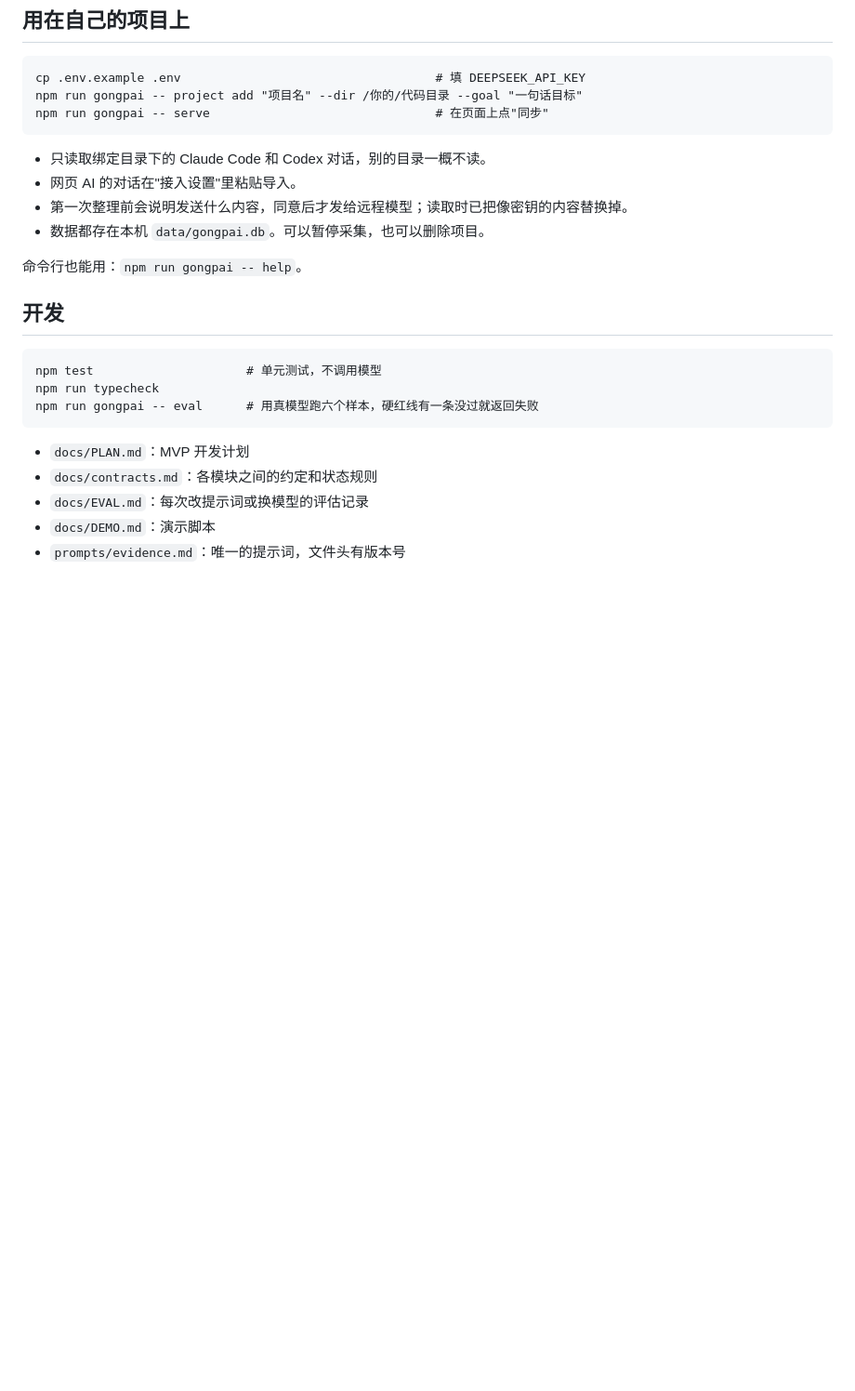
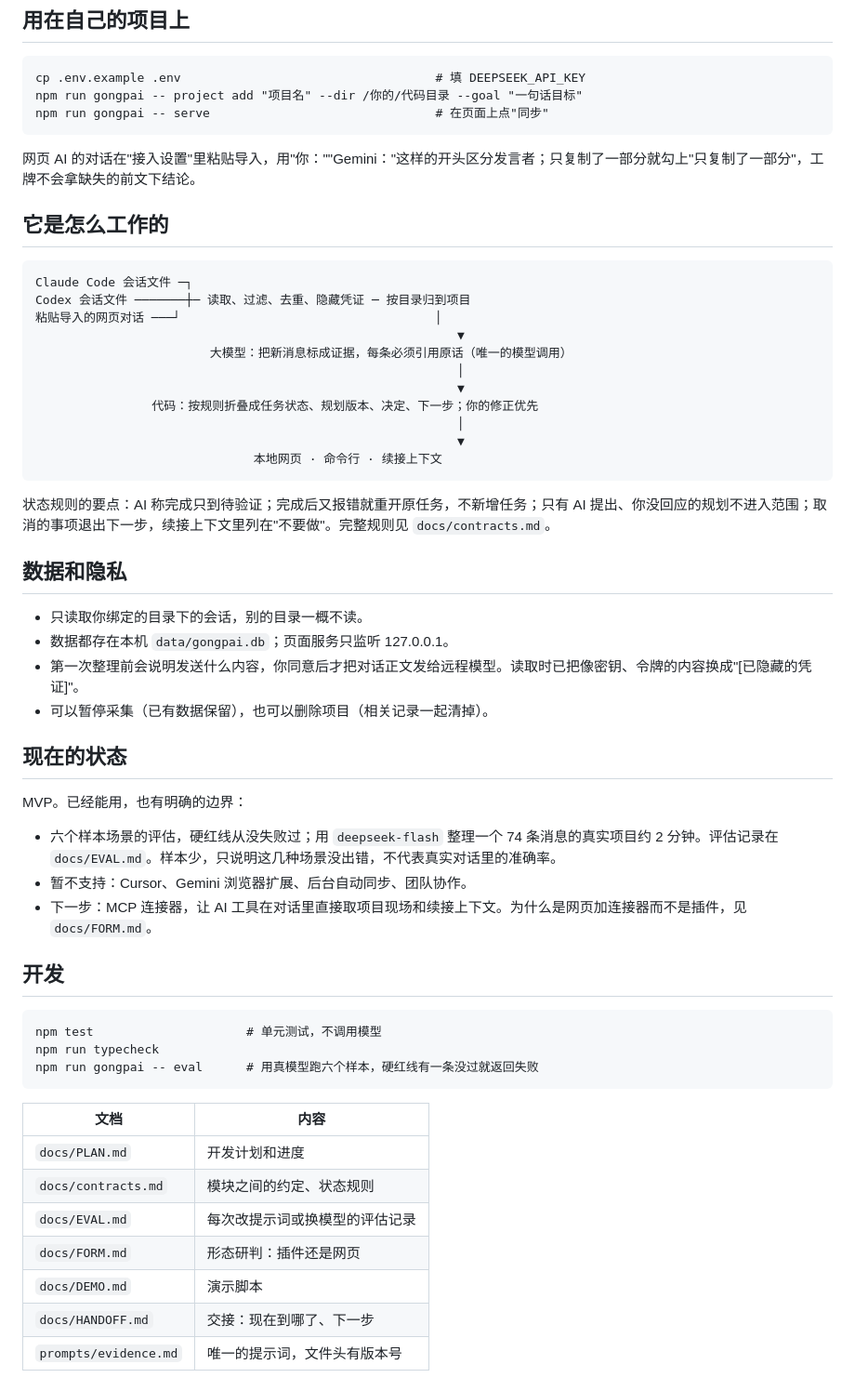
Before and after one commit to Longado/agent-gongpai, a Markdown page: README.md, the part around one of its changes. Shown at 93% size. Rendered like a GitHub page; blank space fills up the shorter version.

````diff
--- a/README.md
+++ b/README.md
@@ -22,12 +56,40 @@ npm run gongpai -- project add "项目名" --dir /你的/代码目录 --goal "
 npm run gongpai -- serve                               # 在页面上点"同步"
 ```
 
-- 只读取绑定目录下的 Claude Code 和 Codex 对话，别的目录一概不读。
-- 网页 AI 的对话在"接入设置"里粘贴导入。
-- 第一次整理前会说明发送什么内容，同意后才发给远程模型；读取时已把像密钥的内容替换掉。
-- 数据都存在本机 `data/gongpai.db`。可以暂停采集，也可以删除项目。
+网页 AI 的对话在"接入设置"里粘贴导入，用"你：""Gemini："这样的开头区分发言者；只复制了一部分就勾上"只复制了一部分"，工牌不会拿缺失的前文下结论。
 
-命令行也能用：`npm run gongpai -- help`。
+## 它是怎么工作的
+
+```
+Claude Code 会话文件 ─┐
+Codex 会话文件 ───────┼─ 读取、过滤、去重、隐藏凭证 ─ 按目录归到项目
+粘贴导入的网页对话 ───┘                                   │
+                                                          ▼
+                        大模型：把新消息标成证据，每条必须引用原话（唯一的模型调用）
+                                                          │
+                                                          ▼
+                代码：按规则折叠成任务状态、规划版本、决定、下一步；你的修正优先
+                                                          │
+                                                          ▼
+                              本地网页 · 命令行 · 续接上下文
+```
+
+状态规则的要点：AI 称完成只到待验证；完成后又报错就重开原任务，不新增任务；只有 AI 提出、你没回应的规划不进入范围；取消的事项退出下一步，续接上下文里列在"不要做"。完整规则见 `docs/contracts.md`。
+
+## 数据和隐私
+
+- 只读取你绑定的目录下的会话，别的目录一概不读。
+- 数据都存在本机 `data/gongpai.db`；页面服务只监听 127.0.0.1。
+- 第一次整理前会说明发送什么内容，你同意后才把对话正文发给远程模型。读取时已把像密钥、令牌的内容换成"[已隐藏的凭证]"。
+- 可以暂停采集（已有数据保留），也可以删除项目（相关记录一起清掉）。
+
+## 现在的状态
+
+MVP。已经能用，也有明确的边界：
+
+- 六个样本场景的评估，硬红线从没失败过；用 `deepseek-flash` 整理一个 74 条消息的真实项目约 2 分钟。评估记录在 `docs/EVAL.md`。样本少，只说明这几种场景没出错，不代表真实对话里的准确率。
+- 暂不支持：Cursor、Gemini 浏览器扩展、后台自动同步、团队协作。
+- 下一步：MCP 连接器，让 AI 工具在对话里直接取项目现场和续接上下文。为什么是网页加连接器而不是插件，见 `docs/FORM.md`。
 
 ## 开发
 
@@ -37,8 +99,12 @@ npm run typecheck
 npm run gongpai -- eval      # 用真模型跑六个样本，硬红线有一条没过就返回失败
 ```
 
-- `docs/PLAN.md`：MVP 开发计划
-- `docs/contracts.md`：各模块之间的约定和状态规则
-- `docs/EVAL.md`：每次改提示词或换模型的评估记录
-- `docs/DEMO.md`：演示脚本
-- `prompts/evidence.md`：唯一的提示词，文件头有版本号
+| 文档 | 内容 |
+|---|---|
+| `docs/PLAN.md` | 开发计划和进度 |
+| `docs/contracts.md` | 模块之间的约定、状态规则 |
+| `docs/EVAL.md` | 每次改提示词或换模型的评估记录 |
+| `docs/FORM.md` | 形态研判：插件还是网页 |
+| `docs/DEMO.md` | 演示脚本 |
+| `docs/HANDOFF.md` | 交接：现在到哪了、下一步 |
+| `prompts/evidence.md` | 唯一的提示词，文件头有版本号 |
````
Also changed, not shown: other parts of README.md (+39 -5 lines), docs/FORM.md (added, +33 -0 lines), docs/screenshot.png (added).
